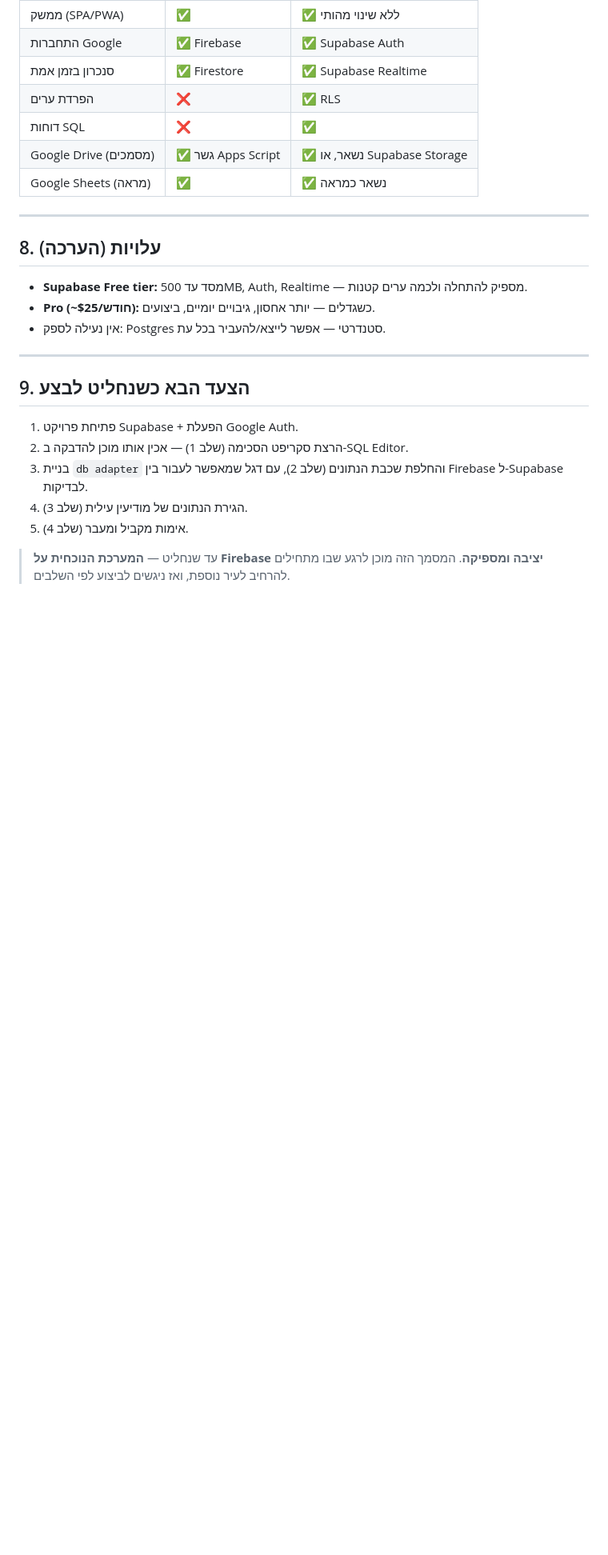
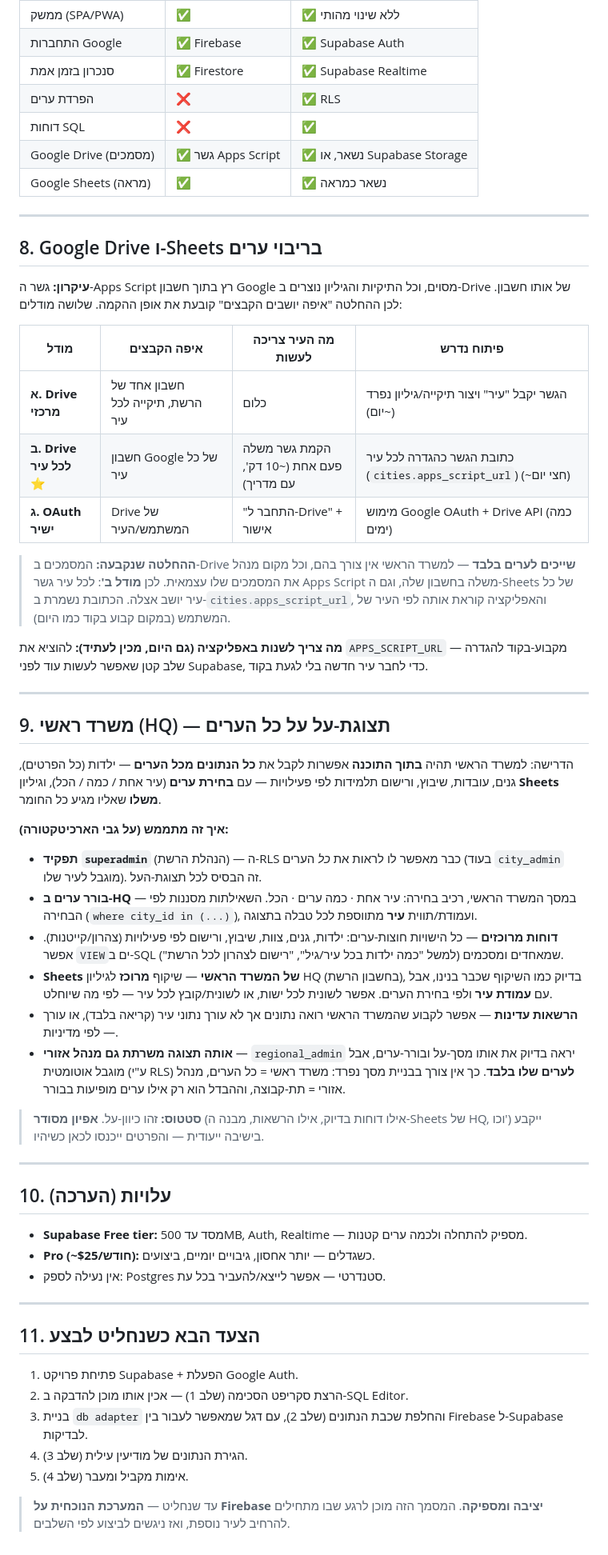
Before and after one commit to sg437/rishum-ganim, a Markdown page: docs/SUPABASE_PLAN.md, the part around one of its changes. Shown at 80% size. GitHub-like rendering; blank space fills up the shorter version.

```diff
--- a/docs/SUPABASE_PLAN.md
+++ b/docs/SUPABASE_PLAN.md
@@ -175,7 +188,54 @@ create policy students_city_isolation on students
 
 ---
 
-## 8. עלויות (הערכה)
+## 8. Google Drive ו-Sheets בריבוי ערים
+
+**עיקרון:** גשר ה-Apps Script רץ בתוך חשבון Google מסוים, וכל התיקיות והגיליון נוצרים ב-Drive של
+אותו חשבון. לכן ההחלטה "איפה יושבים הקבצים" קובעת את אופן ההקמה. שלושה מודלים:
+
+| מודל | איפה הקבצים | מה העיר צריכה לעשות | פיתוח נדרש |
+|---|---|---|---|
+| **א. Drive מרכזי** | חשבון אחד של הרשת, תיקייה לכל עיר | כלום | הגשר יקבל "עיר" ויצור תיקייה/גיליון נפרד (~יום) |
+| **ב. Drive לכל עיר** ⭐ | חשבון Google של כל עיר | הקמת גשר משלה פעם אחת (~10 דק', עם מדריך) | כתובת הגשר כהגדרה לכל עיר (`cities.apps_script_url`) (~חצי יום) |
+| **ג. OAuth ישיר** | Drive של המשתמש/העיר | "התחבר ל-Drive" + אישור | מימוש Google OAuth + Drive API (כמה ימים) |
+
+> **ההחלטה שנקבעה:** המסמכים ב-Drive **שייכים לערים בלבד** — למשרד הראשי אין צורך בהם, וכל מקום
+> מנהל את המסמכים שלו עצמאית. לכן **מודל ב'**: לכל עיר גשר Apps Script משלה בחשבון שלה, וגם
+> ה-Sheets של כל עיר יושב אצלה. הכתובת נשמרת ב-`cities.apps_script_url`, והאפליקציה קוראת אותה
+> לפי העיר של המשתמש (במקום קבוע בקוד כמו היום).
+
+**מה צריך לשנות באפליקציה (גם היום, מכין לעתיד):** להוציא את `APPS_SCRIPT_URL` מקבוע-בקוד
+להגדרה — שלב קטן שאפשר לעשות עוד לפני Supabase, כדי לחבר עיר חדשה בלי לגעת בקוד.
+
+---
+
+## 9. משרד ראשי (HQ) — תצוגת-על על כל הערים
+
+הדרישה: למשרד הראשי תהיה **בתוך התוכנה** אפשרות לקבל את **כל הנתונים מכל הערים** — ילדות (כל
+הפרטים), גנים, עובדות, שיבוץ, ורישום תלמידות לפי פעילויות — עם **בחירת ערים** (עיר אחת / כמה / הכל),
+וגיליון **Sheets משלו** שאליו מגיע כל החומר.
+
+**איך זה מתממש (על גבי הארכיטקטורה):**
+- **תפקיד `superadmin`** (הנהלת הרשת) — ה-RLS כבר מאפשר לו לראות את *כל* הערים (בעוד `city_admin`
+  מוגבל לעיר שלו). זה הבסיס לכל תצוגת-העל.
+- **בורר ערים ב-HQ** — במסך המשרד הראשי, רכיב בחירה: עיר אחת · כמה ערים · הכל. השאילתות מסננות לפי
+  הבחירה (`where city_id in (...)`), ועמודת/תווית **עיר** מתווספת לכל טבלה בתצוגה.
+- **דוחות מרוכזים** — כל הישויות חוצות-ערים: ילדות, גנים, צוות, שיבוץ, ורישום לפי פעילויות (צהרון/קייטנות).
+  אפשר `VIEW`ים ב-SQL שמאחדים ומסכמים (למשל "כמה ילדות בכל עיר/גיל", "רישום לצהרון לכל הרשת").
+- **Sheets של המשרד הראשי** — שיקוף **מרוכז** לגיליון HQ (בחשבון הרשת), בדיוק כמו השיקוף שכבר בנינו,
+  אבל עם **עמודת עיר** ולפי בחירת הערים. אפשר לשונית לכל ישות, או לשונית/קובץ לכל עיר — לפי מה שיוחלט.
+- **הרשאות עדינות** — אפשר לקבוע שהמשרד הראשי רואה נתונים אך לא עורך נתוני עיר (קריאה בלבד), או עורך —
+  לפי מדיניות.
+- **אותה תצוגה משרתת גם מנהל אזורי** — `regional_admin` יראה בדיוק את אותו מסך-על ובורר-ערים, אבל
+  מוגבל אוטומטית (ע"י RLS) **לערים שלו בלבד**. כך אין צורך בבניית מסך נפרד: משרד ראשי = כל הערים, מנהל
+  אזורי = תת-קבוצה, וההבדל הוא רק אילו ערים מופיעות בבורר.
+
+> **סטטוס:** זהו כיוון-על. **אפיון מסודר** (אילו דוחות בדיוק, אילו הרשאות, מבנה ה-Sheets של HQ, וכו')
+> ייקבע בישיבה ייעודית — והפרטים ייכנסו לכאן כשיהיו.
+
+---
+
+## 10. עלויות (הערכה)
 
 - **Supabase Free tier:** מסד עד 500MB, Auth, Realtime — מספיק להתחלה ולכמה ערים קטנות.
 - **Pro (~$25/חודש):** כשגדלים — יותר אחסון, גיבויים יומיים, ביצועים.
@@ -183,7 +243,7 @@ create policy students_city_isolation on students
 
 ---
 
-## 9. הצעד הבא כשנחליט לבצע
+## 11. הצעד הבא כשנחליט לבצע
 
 1. פתיחת פרויקט Supabase + הפעלת Google Auth.
 2. הרצת סקריפט הסכימה (שלב 1) — אכין אותו מוכן להדבקה ב-SQL Editor.
```
Also changed, not shown: other parts of docs/SUPABASE_PLAN.md (+29 -16 lines).
